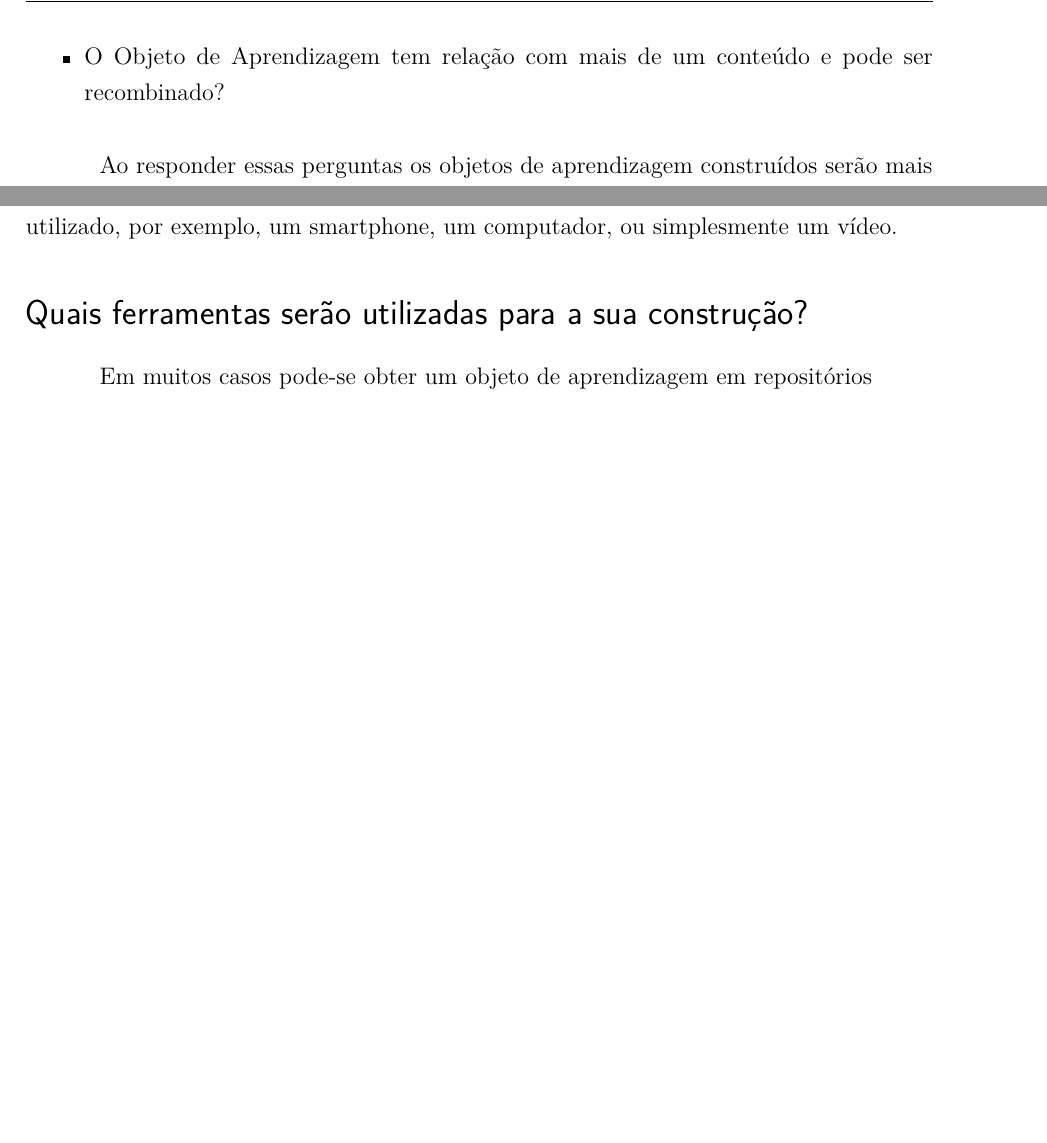
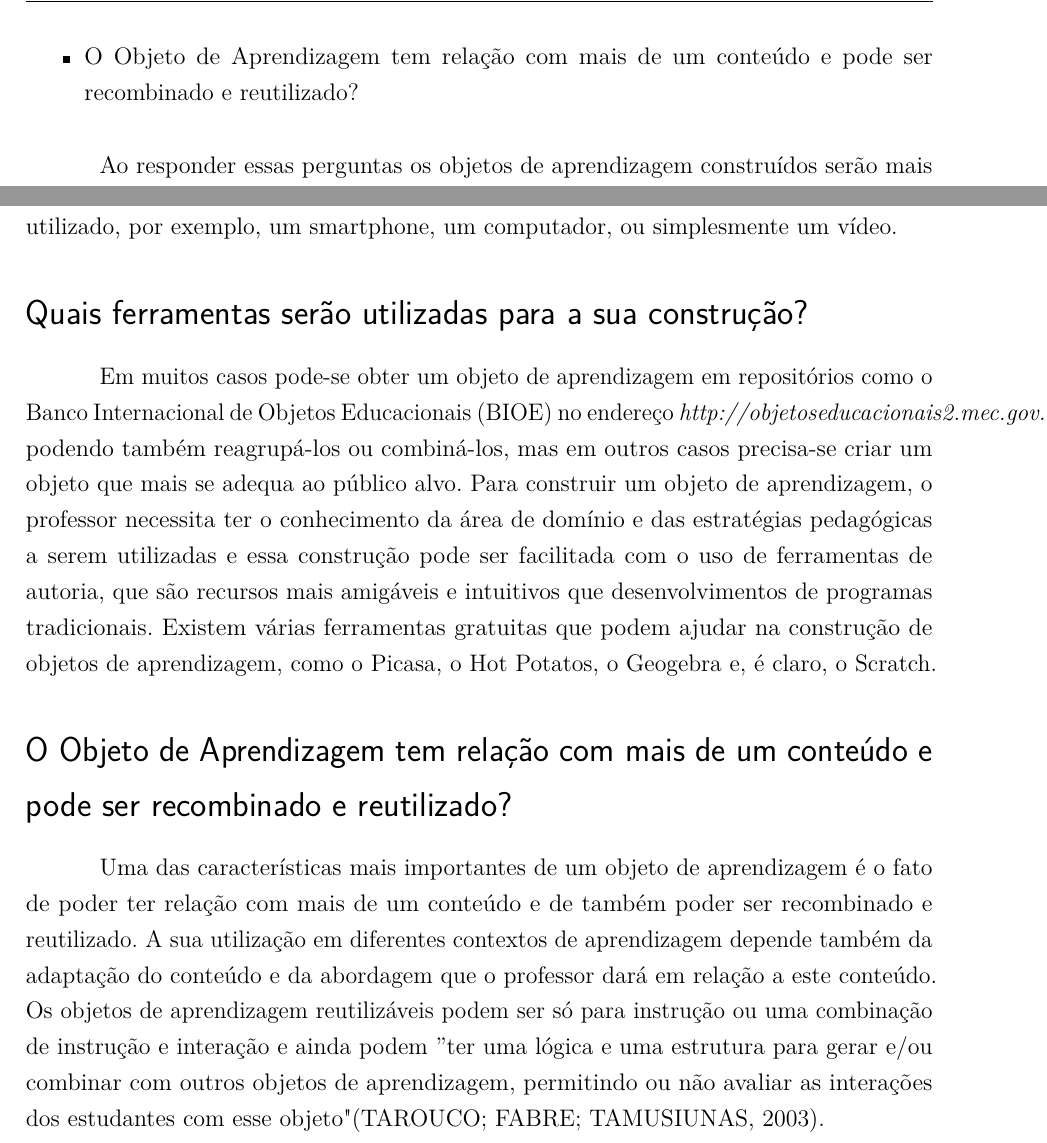
Before and after one commit to sergiolmat/tccscratch, a LaTeX thesis (tccscratch.tex): two parts of pages 20 and 21 of 28, joined at a grey line, cut so that both start at the same text, the shorter picture padded with empty space. Compiled offline with pdfLaTeX.

Commit message:
objetos de aprendizagem - respondendo perguntas - final

```diff
--- a/tccscratch.tex
+++ b/tccscratch.tex
@@ -615,7 +615,7 @@ A construção de um objeto de aprendizagem envolve um planejamento prévio que
 \item Qual o público alvo, suas habilidades, seu conhecimento prévio?
 \item Qual a interface a ser usada?
 \item Quais ferramentas serão utilizadas para a sua construção?
-\item O Objeto de Aprendizagem tem relação com mais de um conteúdo e pode ser recombinado?
+\item O Objeto de Aprendizagem tem relação com mais de um conteúdo e pode ser recombinado e reutilizado?
 \end{itemize}
 
 Ao responder essas perguntas os objetos de aprendizagem construídos serão mais eficientes e com maior capacidade de serem reutilizados e recombinados com outros conteúdos.
@@ -634,7 +634,13 @@ A forma em que se apresenta esse objeto de aprendizagem é outro importante aspe
 
 \section*{Quais ferramentas serão utilizadas para a sua construção?}
 
-Em muitos casos pode-se obter um objeto de aprendizagem em repositórios
+Em muitos casos pode-se obter um objeto de aprendizagem em repositórios como o Banco Internacional de Objetos Educacionais (BIOE) no endereço \textit{http://objetoseducacionais2.mec.gov.br}, podendo também reagrupá-los ou  combiná-los, mas em outros casos precisa-se criar um objeto que mais se adequa ao público alvo. Para construir um objeto de aprendizagem, o professor necessita ter o conhecimento da área de domínio e das estratégias pedagógicas a serem utilizadas e essa construção pode ser facilitada com o uso de ferramentas de autoria, que são recursos mais amigáveis e intuitivos que desenvolvimentos de programas tradicionais. Existem várias ferramentas gratuitas que podem ajudar na construção de objetos de aprendizagem, como o Picasa, o Hot Potatos, o Geogebra e, é claro, o Scratch.
+
+\section*{O Objeto de Aprendizagem tem relação com mais de um conteúdo e pode ser recombinado e reutilizado?}
+
+Uma das características mais importantes de um objeto de aprendizagem é o fato de poder ter relação com mais de um conteúdo e de também poder ser recombinado e reutilizado. A sua utilização em diferentes contextos de aprendizagem depende também da adaptação do conteúdo e da abordagem que o professor dará em relação a este conteúdo. Os objetos de aprendizagem reutilizáveis podem ser só para instrução ou uma combinação de instrução e interação e ainda podem ''ter uma lógica e uma estrutura para gerar e/ou combinar com outros objetos de aprendizagem, permitindo ou não avaliar as interações dos estudantes com esse objeto" \cite{tarouco}.
+
+
 
 
 \chapter{Apresentando o Scratch}
```
